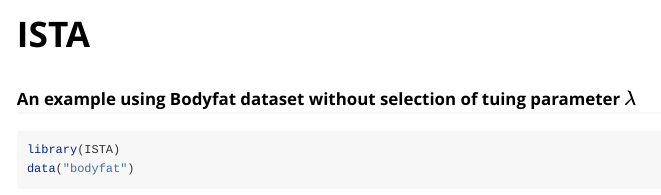
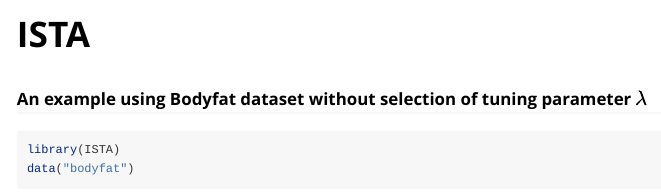
Before and after one commit to DianaYuanZhou/ISTA-Package, an R Markdown document (vignettes/ISTA.Rmd): the page in a window 1100 px wide, from its top. Rendered offline with R 4.5, knitr and Pandoc, with nearby package versions; code that draws random numbers runs with fixed seeds of ours; some code elsewhere in the file could not run offline; long lines of code are wrapped.

Commit message:
Edit vignettes

````diff
--- a/vignettes/ISTA.Rmd
+++ b/vignettes/ISTA.Rmd
@@ -16,7 +16,7 @@ library(MASS)
 library(Metrics)
 ```
 
-### An example using Bodyfat dataset without selection of tuing parameter $\lambda$
+### An example using Bodyfat dataset without selection of tuning parameter $\lambda$
 ```{r}
 library(ISTA)
 data("bodyfat")
````
